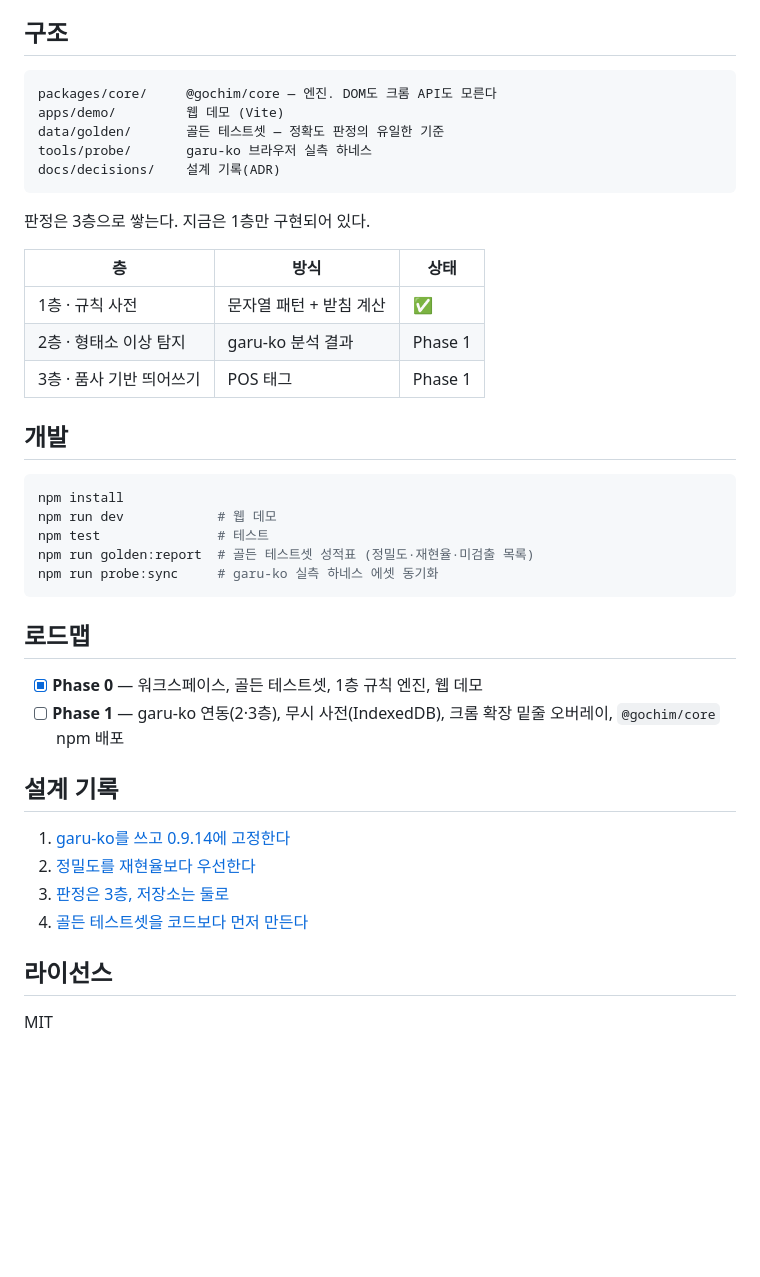
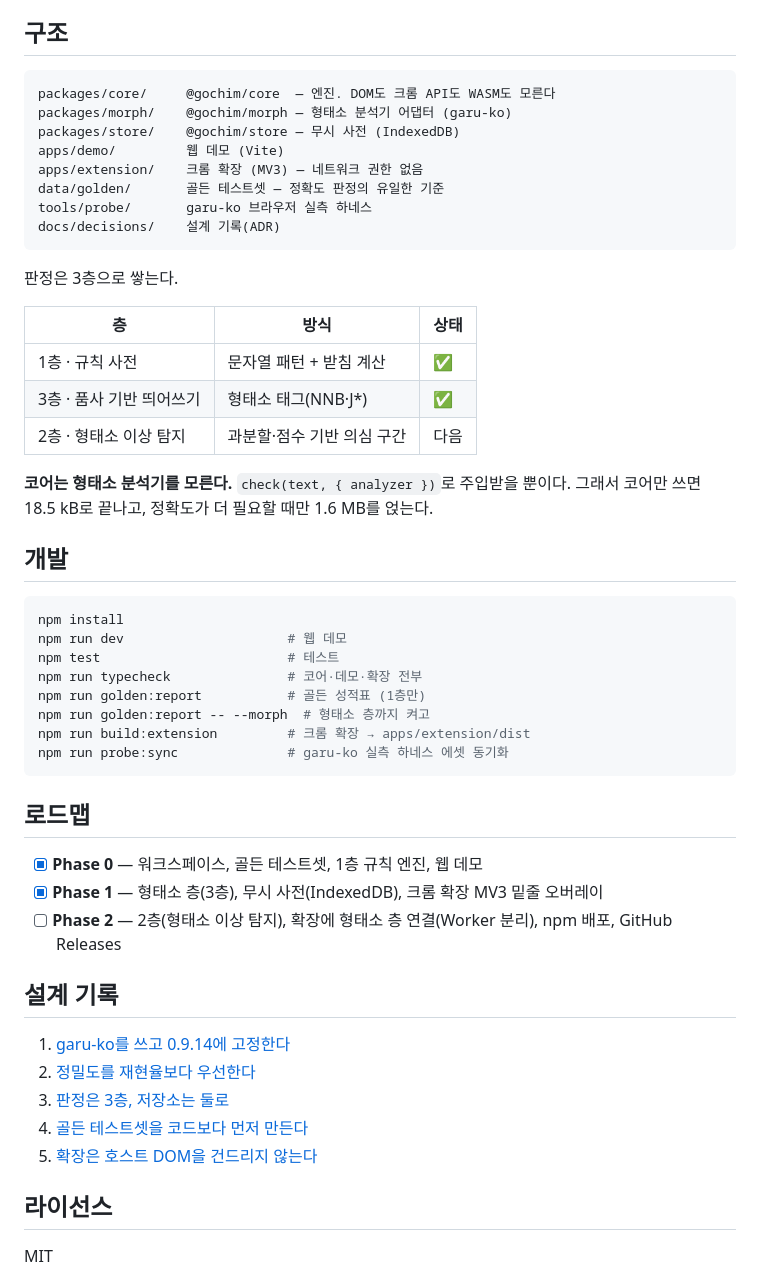
Before and after one commit to nmcder/gochim, a Markdown page: README.md, the part around one of its changes. Rendered like a GitHub page; blank space fills up the shorter version.

````diff
--- a/README.md
+++ b/README.md
@@ -73,35 +74,45 @@ fix('몇일 뒤에 할수있어.')
 ## 구조
 
 ```
-packages/core/     @gochim/core — 엔진. DOM도 크롬 API도 모른다
+packages/core/     @gochim/core  — 엔진. DOM도 크롬 API도 WASM도 모른다
+packages/morph/    @gochim/morph — 형태소 분석기 어댑터 (garu-ko)
+packages/store/    @gochim/store — 무시 사전 (IndexedDB)
 apps/demo/         웹 데모 (Vite)
+apps/extension/    크롬 확장 (MV3) — 네트워크 권한 없음
 data/golden/       골든 테스트셋 — 정확도 판정의 유일한 기준
 tools/probe/       garu-ko 브라우저 실측 하네스
 docs/decisions/    설계 기록(ADR)
 ```
 
-판정은 3층으로 쌓는다. 지금은 1층만 구현되어 있다.
+판정은 3층으로 쌓는다.
 
 | 층 | 방식 | 상태 |
 | --- | --- | --- |
 | 1층 · 규칙 사전 | 문자열 패턴 + 받침 계산 | ✅ |
-| 2층 · 형태소 이상 탐지 | garu-ko 분석 결과 | Phase 1 |
-| 3층 · 품사 기반 띄어쓰기 | POS 태그 | Phase 1 |
+| 3층 · 품사 기반 띄어쓰기 | 형태소 태그(NNB·J*) | ✅ |
+| 2층 · 형태소 이상 탐지 | 과분할·점수 기반 의심 구간 | 다음 |
+
+**코어는 형태소 분석기를 모른다.** `check(text, { analyzer })`로 주입받을 뿐이다.
+그래서 코어만 쓰면 18.5 kB로 끝나고, 정확도가 더 필요할 때만 1.6 MB를 얹는다.
 
 ## 개발
 
 ```bash
 npm install
-npm run dev            # 웹 데모
-npm test               # 테스트
-npm run golden:report  # 골든 테스트셋 성적표 (정밀도·재현율·미검출 목록)
-npm run probe:sync     # garu-ko 실측 하네스 에셋 동기화
+npm run dev                     # 웹 데모
+npm test                        # 테스트
+npm run typecheck               # 코어·데모·확장 전부
+npm run golden:report           # 골든 성적표 (1층만)
+npm run golden:report -- --morph  # 형태소 층까지 켜고
+npm run build:extension         # 크롬 확장 → apps/extension/dist
+npm run probe:sync              # garu-ko 실측 하네스 에셋 동기화
 ```
 
 ## 로드맵
 
 - [x] **Phase 0** — 워크스페이스, 골든 테스트셋, 1층 규칙 엔진, 웹 데모
-- [ ] **Phase 1** — garu-ko 연동(2·3층), 무시 사전(IndexedDB), 크롬 확장 밑줄 오버레이, `@gochim/core` npm 배포
+- [x] **Phase 1** — 형태소 층(3층), 무시 사전(IndexedDB), 크롬 확장 MV3 밑줄 오버레이
+- [ ] **Phase 2** — 2층(형태소 이상 탐지), 확장에 형태소 층 연결(Worker 분리), npm 배포, GitHub Releases
 
 ## 설계 기록
 
@@ -109,6 +120,7 @@ npm run probe:sync     # garu-ko 실측 하네스 에셋 동기화
 2. [정밀도를 재현율보다 우선한다](docs/decisions/0002-precision-first.md)
 3. [판정은 3층, 저장소는 둘로](docs/decisions/0003-three-layers-and-repo-split.md)
 4. [골든 테스트셋을 코드보다 먼저 만든다](docs/decisions/0004-golden-set-first.md)
+5. [확장은 호스트 DOM을 건드리지 않는다](docs/decisions/0005-extension-never-touches-host-dom.md)
 
 ## 라이선스
 
````
Also changed, not shown: other parts of README.md (+7 -6 lines), docs/decisions/0003-three-layers-and-repo-split.md (+19 -2 lines), docs/decisions/0005-extension-never-touches-host-dom.md (added, +74 -0 lines), docs/rules.md (+50 -1 lines), docs/images/demo.png, 1 other file.
